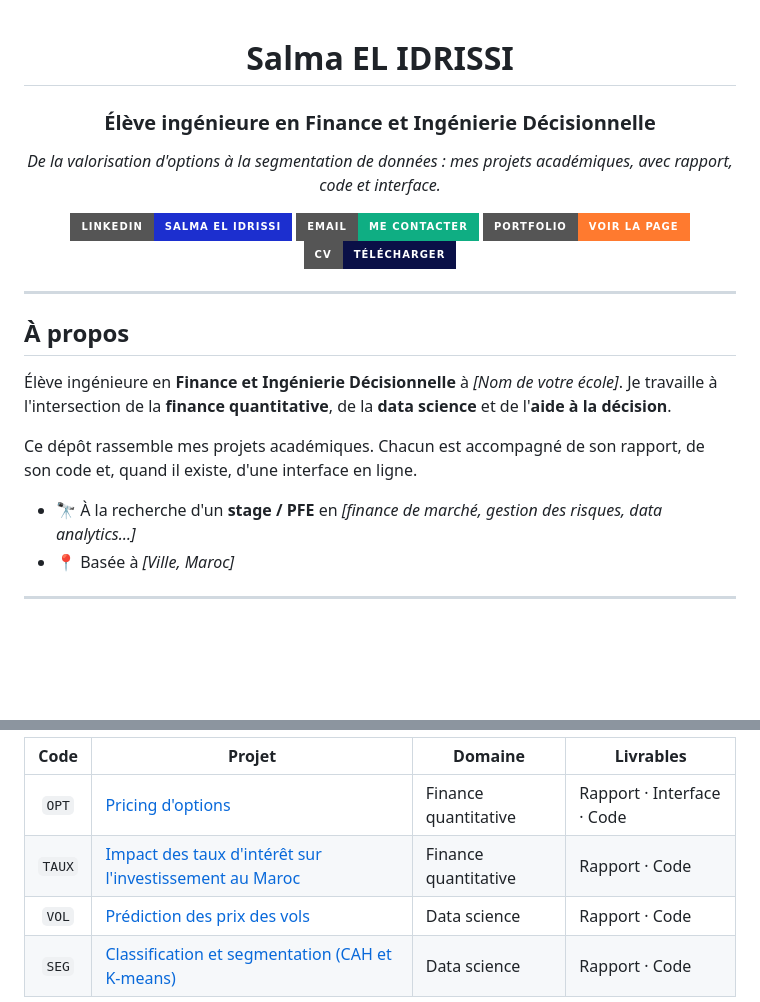
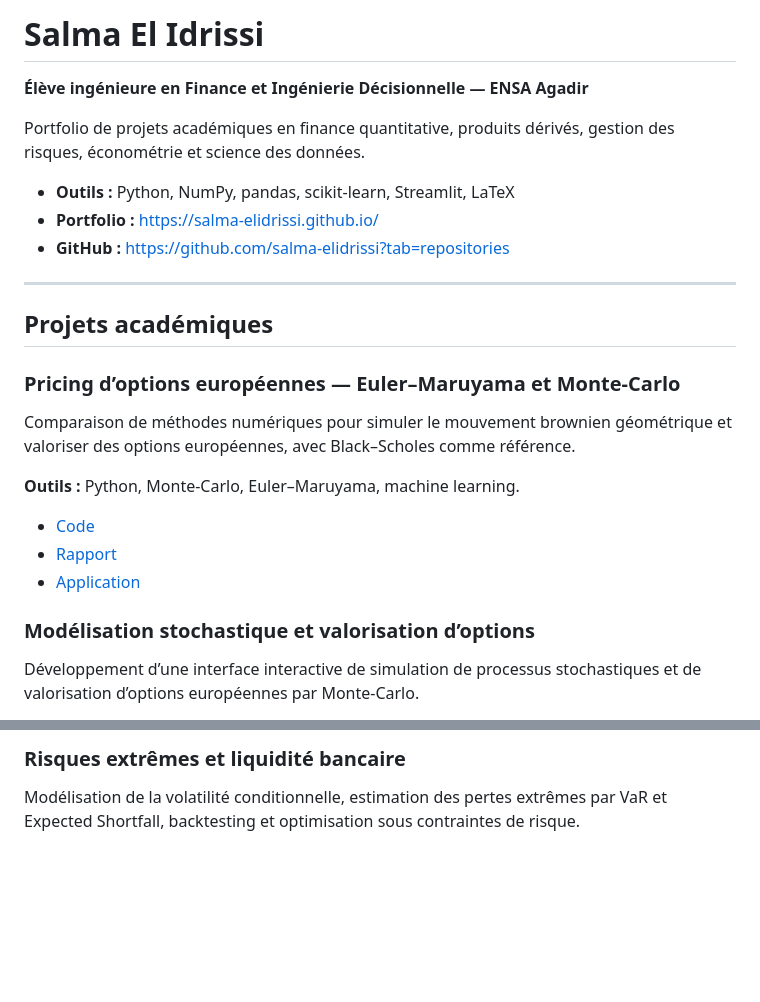
Before and after one commit to salma-elidrissi/salma-elidrissi.github.io, a Markdown page: README.md, 2 parts joined by grey strips. GitHub-like rendering; badges without logos; blank space fills up the shorter version.

```diff
--- a/README.md
+++ b/README.md
@@ -1,28 +1,26 @@
-<div align="center">
+# Salma El Idrissi
 
-# Salma EL IDRISSI
+**Élève ingénieure en Finance et Ingénierie Décisionnelle — ENSA Agadir**
 
-### Élève ingénieure en Finance et Ingénierie Décisionnelle
+Portfolio de projets académiques en finance quantitative, produits dérivés, gestion des risques, économétrie et science des données.
 
-*De la valorisation d'options à la segmentation de données : mes projets académiques, avec rapport, code et interface.*
-
-[![LinkedIn](https://img.shields.io/badge/LinkedIn-Salma%20EL%20IDRISSI-1c2fcf?style=for-the-badge&logo=linkedin&logoColor=white)](https://www.linkedin.com/in/VOTRE-LIEN)
-[![Email](https://img.shields.io/badge/Email-Me%20contacter-0fae83?style=for-the-badge&logo=gmail&logoColor=white)](mailto:votre.email@exemple.com)
-[![Portfolio](https://img.shields.io/badge/Portfolio-Voir%20la%20page-ff7a2f?style=for-the-badge&logo=googlechrome&logoColor=white)](https://salma-elidrissi.github.io)
-[![CV](https://img.shields.io/badge/CV-Télécharger-0a1047?style=for-the-badge&logo=adobeacrobatreader&logoColor=white)](https://LIEN-DE-VOTRE-CV)
-
-</div>
+- **Outils :** Python, NumPy, pandas, scikit-learn, Streamlit, LaTeX
+- **Portfolio :** https://salma-elidrissi.github.io/
+- **GitHub :** https://github.com/salma-elidrissi?tab=repositories
 
 ---
 
-## À propos
+## Projets académiques
 
-Élève ingénieure en **Finance et Ingénierie Décisionnelle** à *[Nom de votre école]*. Je travaille à l'intersection de la **finance quantitative**, de la **data science** et de l'**aide à la décision**.
+### Pricing d’options européennes — Euler–Maruyama et Monte-Carlo
+Comparaison de méthodes numériques pour simuler le mouvement brownien géométrique et valoriser des options européennes, avec Black–Scholes comme référence.
 
-Ce dépôt rassemble mes projets académiques. Chacun est accompagné de son rapport, de son code et, quand il existe, d'une interface en ligne.
+**Outils :** Python, Monte-Carlo, Euler–Maruyama, machine learning.
 
-- 🔭 À la recherche d'un **stage / PFE** en *[finance de marché, gestion des risques, data analytics…]*
-- 📍 Basée à *[Ville, Maroc]*
+- [Code](https://github.com/salma-elidrissi/PROJET-PRICING-OPTIONS)
+- [Rapport](https://github.com/salma-elidrissi/PROJET-PRICING-OPTIONS/blob/main/rapport.pdf)
+- [Application](https://salma-elidrissi.github.io/PROJET-PRICING-OPTIONS/)
 
----
+### Modélisation stochastique et valorisation d’options
+Développement d’une interface interactive de simulation de processus stochastiques et de valorisation d’options européennes par Monte-Carlo.
 
@@ -30,8 +30,4 @@ Ce dépôt rassemble mes projets académiques. Chacun est accompagné de son rap
 
-| Code | Projet | Domaine | Livrables |
-|:----:|--------|---------|-----------|
-| `OPT` | [Pricing d'options](#-opt--pricing-doptions) | Finance quantitative | Rapport · Interface · Code |
-| `TAUX` | [Impact des taux d'intérêt sur l'investissement au Maroc](#-taux--impact-des-taux-dintérêt-sur-les-décisions-dinvestissement-au-maroc) | Finance quantitative | Rapport · Code |
-| `VOL` | [Prédiction des prix des vols](#-vol--prédiction-des-prix-des-vols) | Data science | Rapport · Code |
-| `SEG` | [Classification et segmentation (CAH et K-means)](#-seg--classification-et-segmentation-par-cah-et-k-means) | Data science | Rapport · Code |
+### Risques extrêmes et liquidité bancaire
+Modélisation de la volatilité conditionnelle, estimation des pertes extrêmes par VaR et Expected Shortfall, backtesting et optimisation sous contraintes de risque.
 
```
Also changed, not shown: other parts of README.md (+25 -71 lines).
